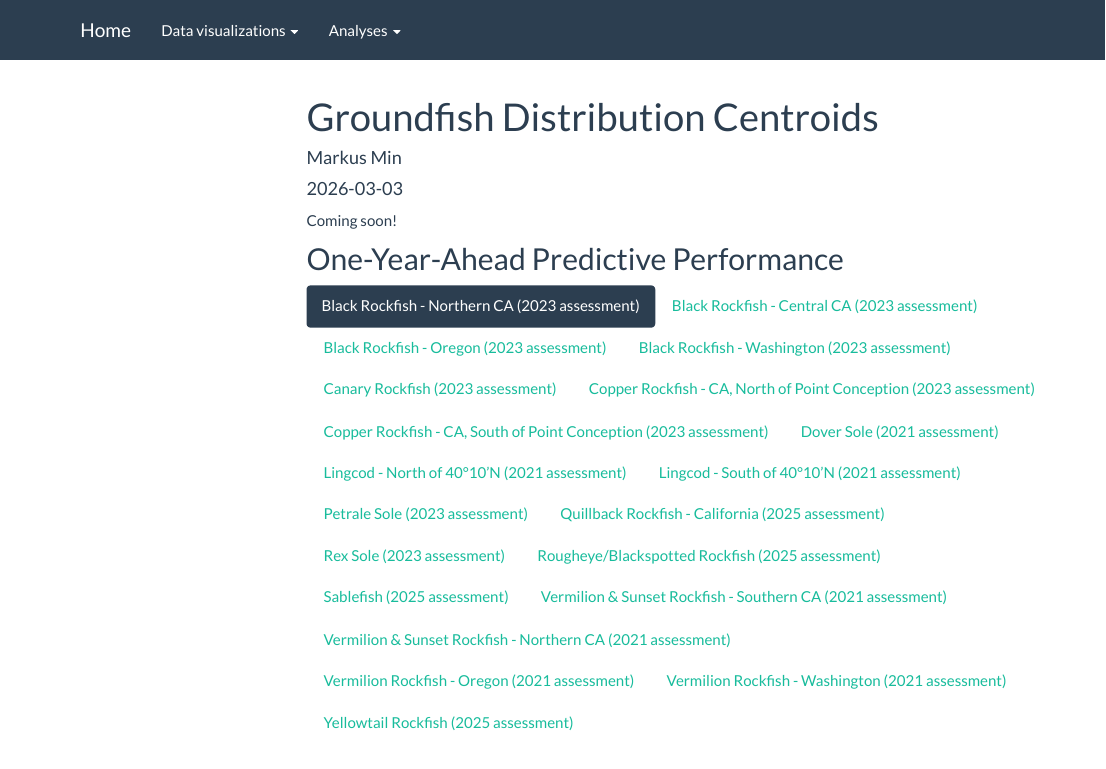
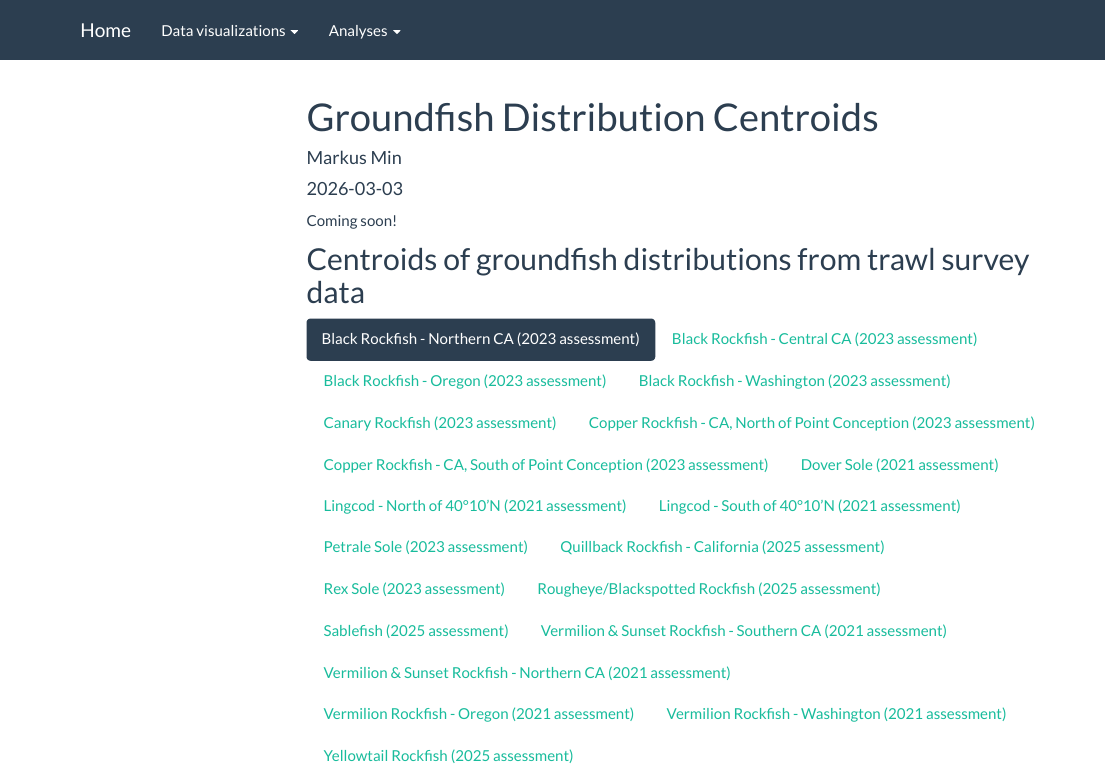
Before and after one commit to markusmin/groundfish-recruitment-ML, an R Markdown document (docs/groundfish_distributions.Rmd): the page in a window 1100 px wide, from its top. Rendered offline with R 4.5, knitr and Pandoc, with nearby package versions; menus at the side of the page are left out.

Commit message:
text edit

````diff
--- a/docs/groundfish_distributions.Rmd
+++ b/docs/groundfish_distributions.Rmd
@@ -588,7 +588,7 @@ fit_nn <- function(data, assessment_resamples){
 ```
 
 
-## One-Year-Ahead Predictive Performance {.tabset .tabset-pills}
+## Centroids of groundfish distributions from trawl survey data {.tabset .tabset-pills}
 
 ### Black Rockfish - Northern CA (2023 assessment)
 
````
Also changed, not shown: 1 other file.
